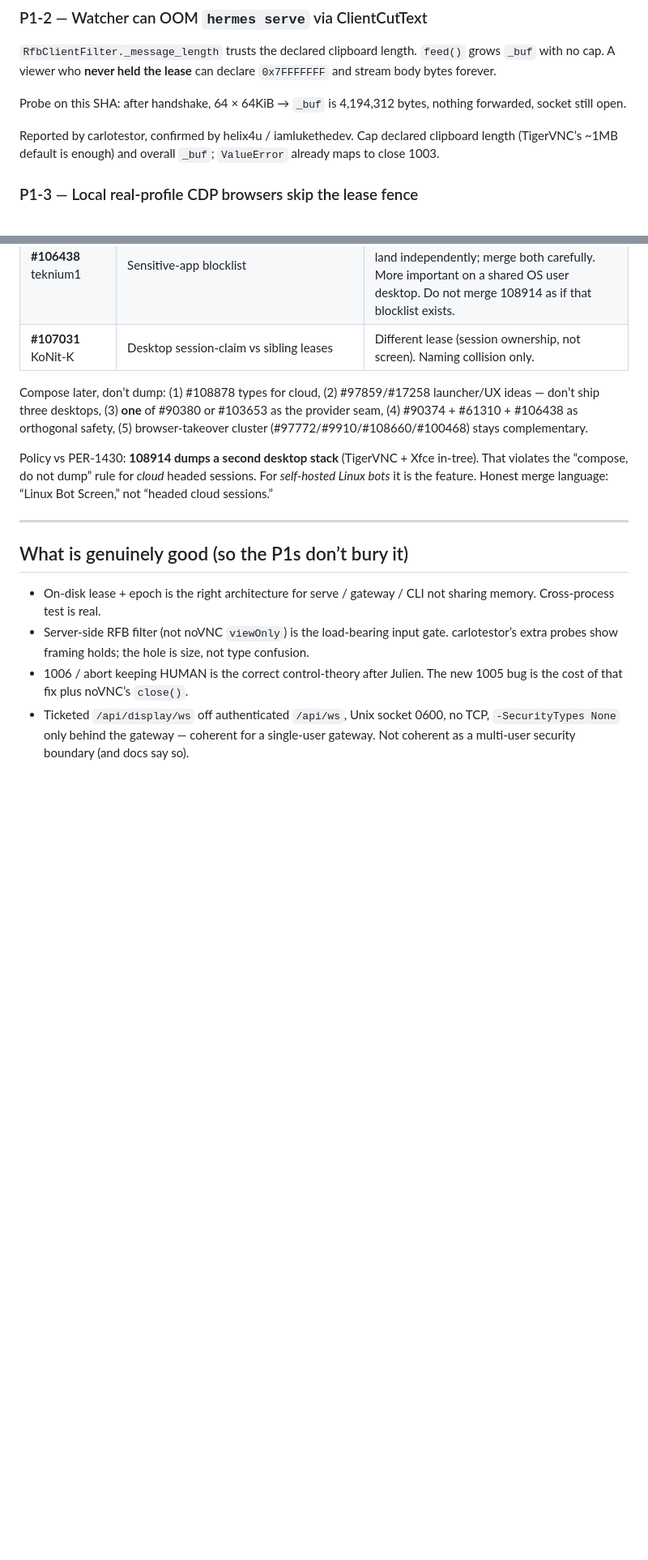
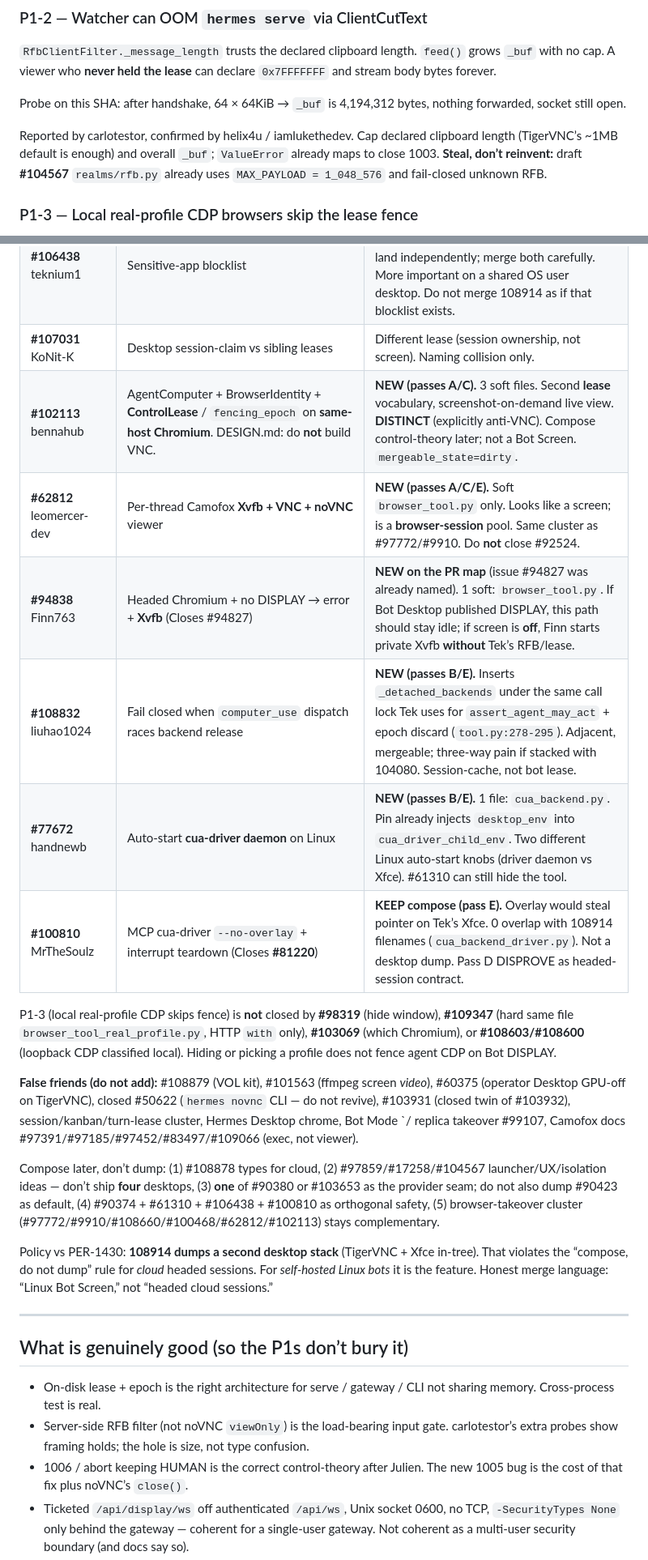
Before and after one commit to kvnloo/hermes-maintainer, a Markdown page: REVIEW-108914.md, 2 parts joined by grey strips. Shown at 81% size. Rendered like a GitHub page; blank space fills up the shorter version.

```diff
--- a/REVIEW-108914.md
+++ b/REVIEW-108914.md
@@ -58,7 +58,7 @@ Gate the Linux lease behind `sys.platform` (or a portable lock) **before** the i
 
 Probe on this SHA: after handshake, 64 × 64KiB → `_buf` is 4,194,312 bytes, nothing forwarded, socket still open.
 
-Reported by carlotestor, confirmed by helix4u / iamlukethedev. Cap declared clipboard length (TigerVNC’s ~1MB default is enough) and overall `_buf`; `ValueError` already maps to close 1003.
+Reported by carlotestor, confirmed by helix4u / iamlukethedev. Cap declared clipboard length (TigerVNC’s ~1MB default is enough) and overall `_buf`; `ValueError` already maps to close 1003. **Steal, don’t reinvent:** draft **#104567** `realms/rfb.py` already uses `MAX_PAYLOAD = 1_048_576` and fail-closed unknown RFB.
 
 ### P1-3 — Local real-profile CDP browsers skip the lease fence
 
@@ -201,8 +205,18 @@ File overlap vs 108914: **#108878 / #90374 / #97772 / #108660 = 0 files.** Soft
 | **#108660** TotalLag (draft) | VPN take over the agent’s **browser** | **0 files** (optional-skill tree). Steal ops runbook only (Xvfb→x11vnc→websockify loopback). Do not confuse with screen takeover. |
 | **#106438** teknium1 | Sensitive-app blocklist | **3 soft:** `config_defaults.py`, `tool.py`, docs — different hunks than the lease. Should land independently; merge both carefully. More important on a shared OS user desktop. Do not merge 108914 as if that blocklist exists. |
 | **#107031** KoNit-K | Desktop session-claim vs sibling leases | Different lease (session ownership, not screen). Naming collision only. |
+| **#102113** bennahub | AgentComputer + BrowserIdentity + **ControlLease** / `fencing_epoch` on **same-host Chromium**. DESIGN.md: do **not** build VNC. | **NEW (passes A/C).** 3 soft files. Second **lease** vocabulary, screenshot-on-demand live view. **DISTINCT** (explicitly anti-VNC). Compose control-theory later; not a Bot Screen. `mergeable_state=dirty`. |
+| **#62812** leomercer-dev | Per-thread Camofox **Xvfb + VNC + noVNC** viewer | **NEW (passes A/C/E).** Soft `browser_tool.py` only. Looks like a screen; is a **browser-session** pool. Same cluster as #97772/#9910. Do **not** close #92524. |
+| **#94838** Finn763 | Headed Chromium + no DISPLAY → error + **Xvfb** (Closes #94827) | **NEW on the PR map** (issue #94827 was already named). 1 soft: `browser_tool.py`. If Bot Desktop published DISPLAY, this path should stay idle; if screen is **off**, Finn starts private Xvfb **without** Tek’s RFB/lease. |
+| **#108832** liuhao1024 | Fail closed when `computer_use` dispatch races backend release | **NEW (passes B/E).** Inserts `_detached_backends` under the same call lock Tek uses for `assert_agent_may_act` + epoch discard (`tool.py:278-295`). Adjacent, mergeable; three-way pain if stacked with 104080. Session-cache, not bot lease. |
+| **#77672** handnewb | Auto-start **cua-driver daemon** on Linux | **NEW (passes B/E).** 1 file: `cua_backend.py`. Pin already injects `desktop_env` into `cua_driver_child_env`. Two different Linux auto-start knobs (driver daemon vs Xfce). #61310 can still hide the tool. |
+| **#100810** MrTheSoulz | MCP cua-driver `--no-overlay` + interrupt teardown (Closes **#81220**) | **KEEP compose (pass E).** Overlay would steal pointer on Tek’s Xfce. 0 overlap with 108914 filenames (`cua_backend_driver.py`). Not a desktop dump. Pass D DISPROVE as headed-session contract. |
 
-Compose later, don’t dump: (1) #108878 types for cloud, (2) #97859/#17258 launcher/UX ideas — don’t ship three desktops, (3) **one** of #90380 or #103653 as the provider seam, (4) #90374 + #61310 + #106438 as orthogonal safety, (5) browser-takeover cluster (#97772/#9910/#108660/#100468) stays complementary.
+P1-3 (local real-profile CDP skips fence) is **not** closed by **#98319** (hide window), **#109347** (hard same file `browser_tool_real_profile.py`, HTTP `with` only), **#103069** (which Chromium), or **#108603/#108600** (loopback CDP classified local). Hiding or picking a profile does not fence agent CDP on Bot DISPLAY.
+
+**False friends (do not add):** #108879 (VOL kit), #101563 (ffmpeg screen *video*), #60375 (operator Desktop GPU-off on TigerVNC), closed #50622 (`hermes novnc` CLI — do not revive), #103931 (closed twin of #103932), session/kanban/turn-lease cluster, Hermes Desktop chrome, Bot Mode `/ replica takeover #99107, Camofox docs #97391/#97185/#97452/#83497/#109066 (exec, not viewer).
+
+Compose later, don’t dump: (1) #108878 types for cloud, (2) #97859/#17258/#104567 launcher/UX/isolation ideas — don’t ship **four** desktops, (3) **one** of #90380 or #103653 as the provider seam; do not also dump #90423 as default, (4) #90374 + #61310 + #106438 + #100810 as orthogonal safety, (5) browser-takeover cluster (#97772/#9910/#108660/#100468/#62812/#102113) stays complementary.
 
 Policy vs PER-1430: **108914 dumps a second desktop stack** (TigerVNC + Xfce in-tree). That violates the “compose, do not dump” rule for *cloud* headed sessions. For *self-hosted Linux bots* it is the feature. Honest merge language: “Linux Bot Screen,” not “headed cloud sessions.”
 
```
Also changed, not shown: other parts of REVIEW-108914.md (+8 -3 lines).
